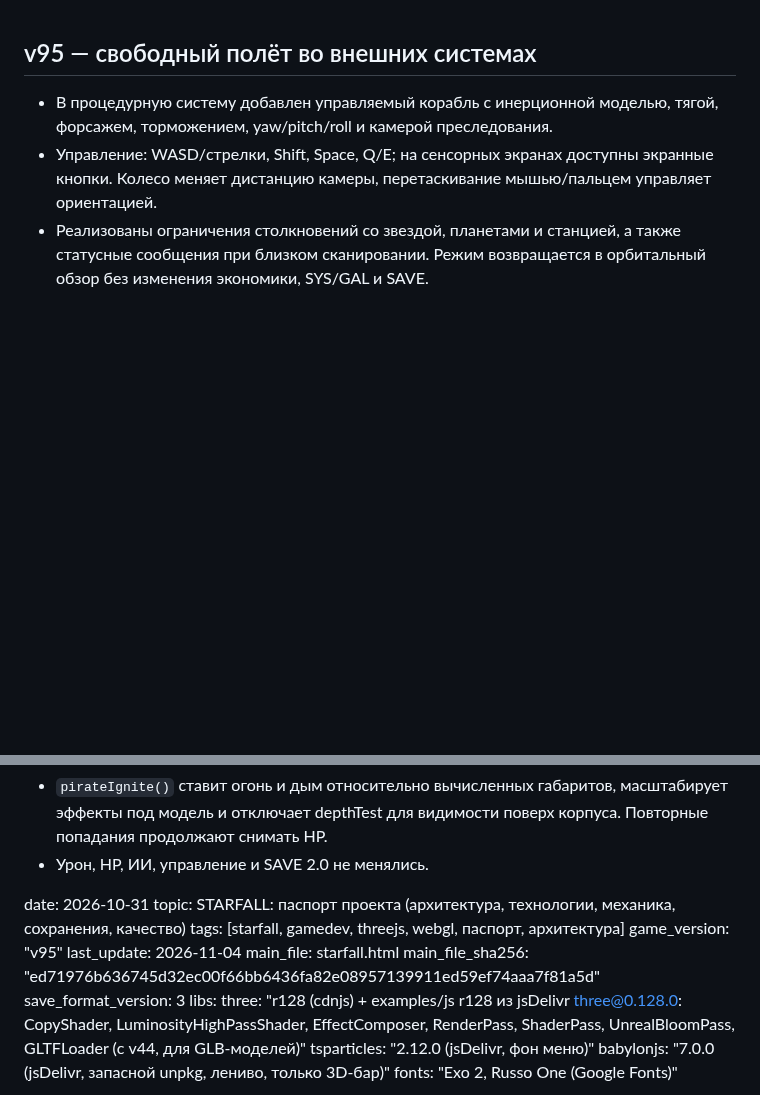
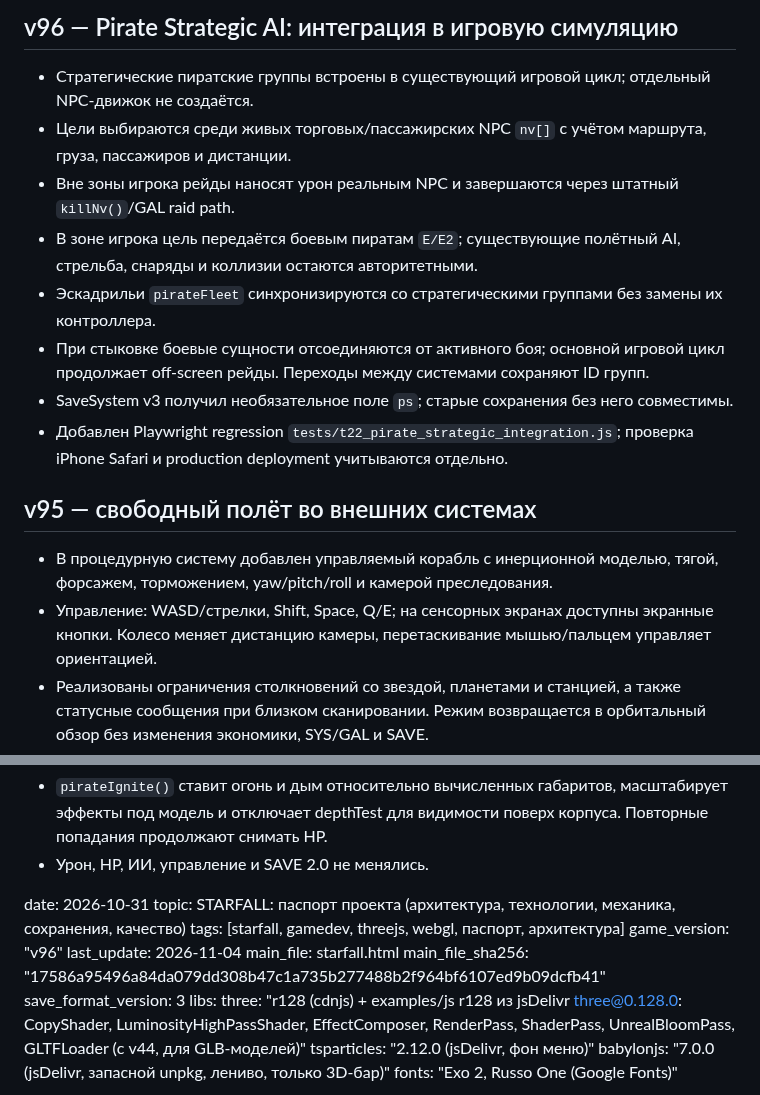
Before and after one commit to gipromeh/Starfall, a Markdown page: STARFALL_PASSPORT.md, 2 parts joined by grey strips. Drawn GitHub-style; blank space fills up the shorter version.

```diff
--- a/STARFALL_PASSPORT.md
+++ b/STARFALL_PASSPORT.md
@@ -1,3 +1,13 @@
+## v96 — Pirate Strategic AI: интеграция в игровую симуляцию
+- Стратегические пиратские группы встроены в существующий игровой цикл; отдельный NPC-движок не создаётся.
+- Цели выбираются среди живых торговых/пассажирских NPC `nv[]` с учётом маршрута, груза, пассажиров и дистанции.
+- Вне зоны игрока рейды наносят урон реальным NPC и завершаются через штатный `killNv()`/GAL raid path.
+- В зоне игрока цель передаётся боевым пиратам `E/E2`; существующие полётный AI, стрельба, снаряды и коллизии остаются авторитетными.
+- Эскадрильи `pirateFleet` синхронизируются со стратегическими группами без замены их контроллера.
+- При стыковке боевые сущности отсоединяются от активного боя; основной игровой цикл продолжает off-screen рейды. Переходы между системами сохраняют ID групп.
+- SaveSystem v3 получил необязательное поле `ps`; старые сохранения без него совместимы.
+- Добавлен Playwright regression `tests/t22_pirate_strategic_integration.js`; проверка iPhone Safari и production deployment учитываются отдельно.
+
 ## v95 — свободный полёт во внешних системах
 - В процедурную систему добавлен управляемый корабль с инерционной моделью, тягой, форсажем, торможением, yaw/pitch/roll и камерой преследования.
 - Управление: WASD/стрелки, Shift, Space, Q/E; на сенсорных экранах доступны экранные кнопки. Колесо меняет дистанцию камеры, перетаскивание мышью/пальцем управляет ориентацией.
@@ -183,10 +193,10 @@
 date: 2026-10-31
 topic: STARFALL: паспорт проекта (архитектура, технологии, механика, сохранения, качество)
 tags: [starfall, gamedev, threejs, webgl, паспорт, архитектура]
-game_version: "v95"
+game_version: "v96"
 last_update: 2026-11-04
 main_file: starfall.html
-main_file_sha256: "ed71976b636745d32ec00f66bb6436fa82e08957139911ed59ef74aaa7f81a5d"
+main_file_sha256: "17586a95496a84da079dd308b47c1a735b277488b2f964bf6107ed9b09dcfb41"
 save_format_version: 3
 libs:
   three: "r128 (cdnjs) + examples/js r128 из jsDelivr three@0.128.0: CopyShader, LuminosityHighPassShader, EffectComposer, RenderPass, ShaderPass, UnrealBloomPass, GLTFLoader (с v44, для GLB-моделей)"
```
